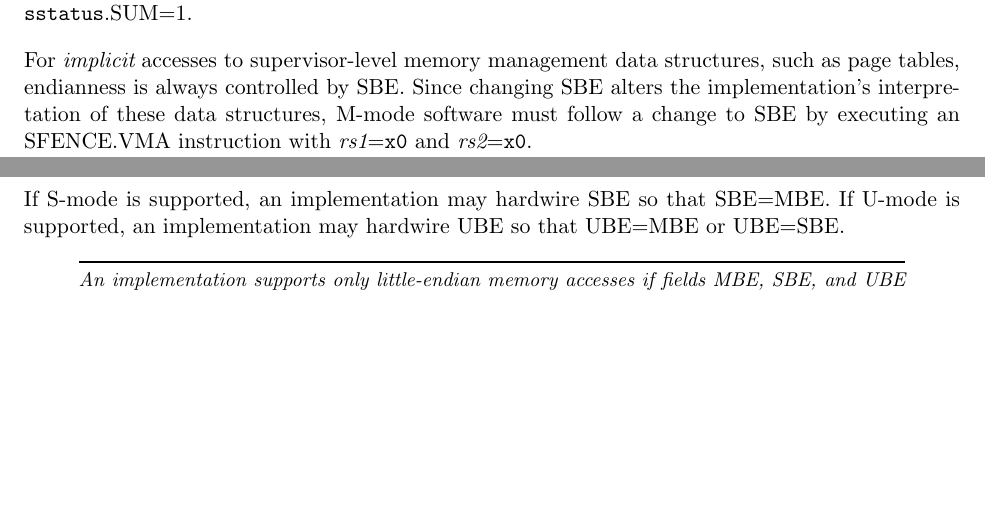
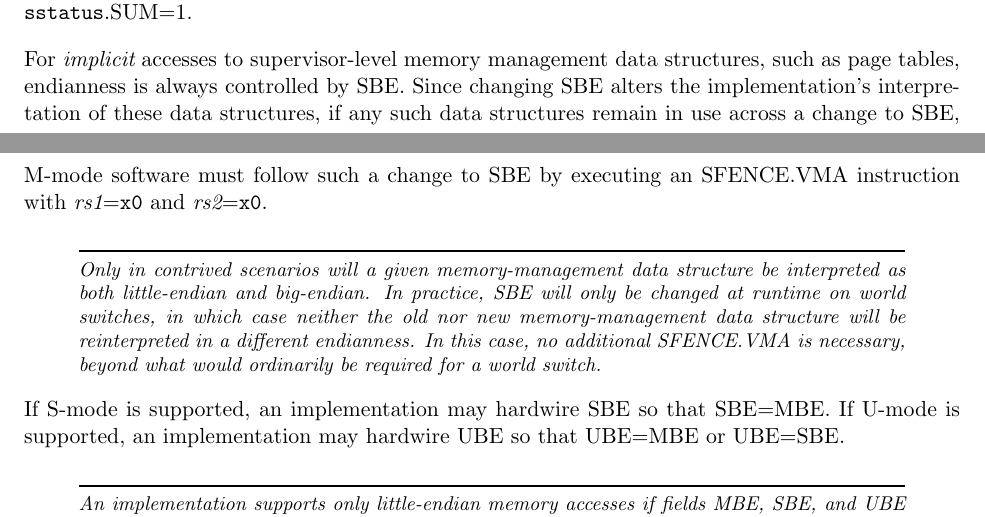
Before and after one commit to riscv/riscv-isa-manual, a LaTeX thesis (src/riscv-privileged.tex, which reads src/machine.tex): two parts of pages 33 and 34 of 105, joined at a grey line, cut so that both start at the same text, the shorter picture padded with empty space. Compiled offline with pdfLaTeX.

Commit message:
Clarify SBE/SFENCE interaction

```diff
--- a/src/machine.tex
+++ b/src/machine.tex
@@ -753,8 +753,19 @@ accesses to such pages made from S-mode with {\tt sstatus}.SUM=1.
 For {\em implicit} accesses to supervisor-level memory management data
 structures, such as page tables, endianness is always controlled by SBE.
 Since changing SBE alters the implementation's interpretation of these data
-structures, M-mode software must follow a change to SBE by executing an
+structures, if any such data structures remain in use across a change to SBE,
+M-mode software must follow such a change to SBE by executing an
 SFENCE.VMA instruction with {\em rs1}={\tt x0} and {\em rs2}={\tt x0}.
+
+\begin{commentary}
+Only in contrived scenarios will a given memory-management data structure be
+interpreted as both little-endian and big-endian.
+In practice, SBE will only be changed at runtime on world switches, in which
+case neither the old nor new memory-management data structure will be
+reinterpreted in a different endianness.
+In this case, no additional SFENCE.VMA is necessary, beyond what would
+ordinarily be required for a world switch.
+\end{commentary}
 
 If S-mode is supported, an implementation may hardwire SBE so that
 SBE=MBE.
```
